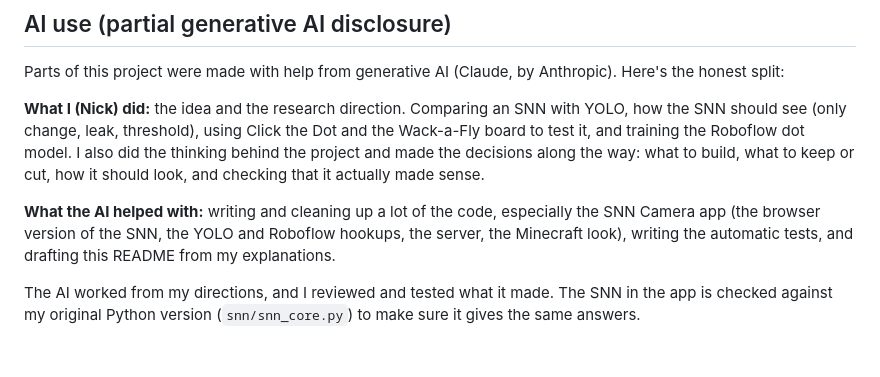
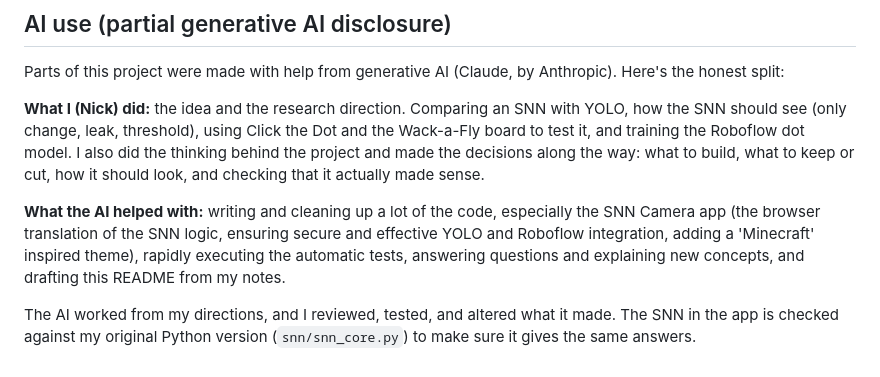
Before and after one commit to NickCanCode/snn-vision, a Markdown page: README.md, the part around the change. GitHub-like rendering.

Commit message:
Revise AI contribution details in README
Updated README to clarify AI contributions and project details.

```diff
--- a/README.md
+++ b/README.md
@@ -207,6 +207,6 @@ Parts of this project were made with help from generative AI (Claude, by Anthrop
 
 **What I (Nick) did:** the idea and the research direction. Comparing an SNN with YOLO, how the SNN should see (only change, leak, threshold), using Click the Dot and the Wack-a-Fly board to test it, and training the Roboflow dot model. I also did the thinking behind the project and made the decisions along the way: what to build, what to keep or cut, how it should look, and checking that it actually made sense.
 
-**What the AI helped with:** writing and cleaning up a lot of the code, especially the SNN Camera app (the browser version of the SNN, the YOLO and Roboflow hookups, the server, the Minecraft look), writing the automatic tests, and drafting this README from my explanations.
+**What the AI helped with:** writing and cleaning up a lot of the code, especially the SNN Camera app (the browser translation of the SNN logic, ensuring secure and effective YOLO and Roboflow integration, adding a 'Minecraft' inspired theme), rapidly executing the automatic tests, answering questions and explaining new concepts, and drafting this README from my notes.
 
-The AI worked from my directions, and I reviewed and tested what it made. The SNN in the app is checked against my original Python version (`snn/snn_core.py`) to make sure it gives the same answers.
+The AI worked from my directions, and I reviewed, tested, and altered what it made. The SNN in the app is checked against my original Python version (`snn/snn_core.py`) to make sure it gives the same answers.
```
